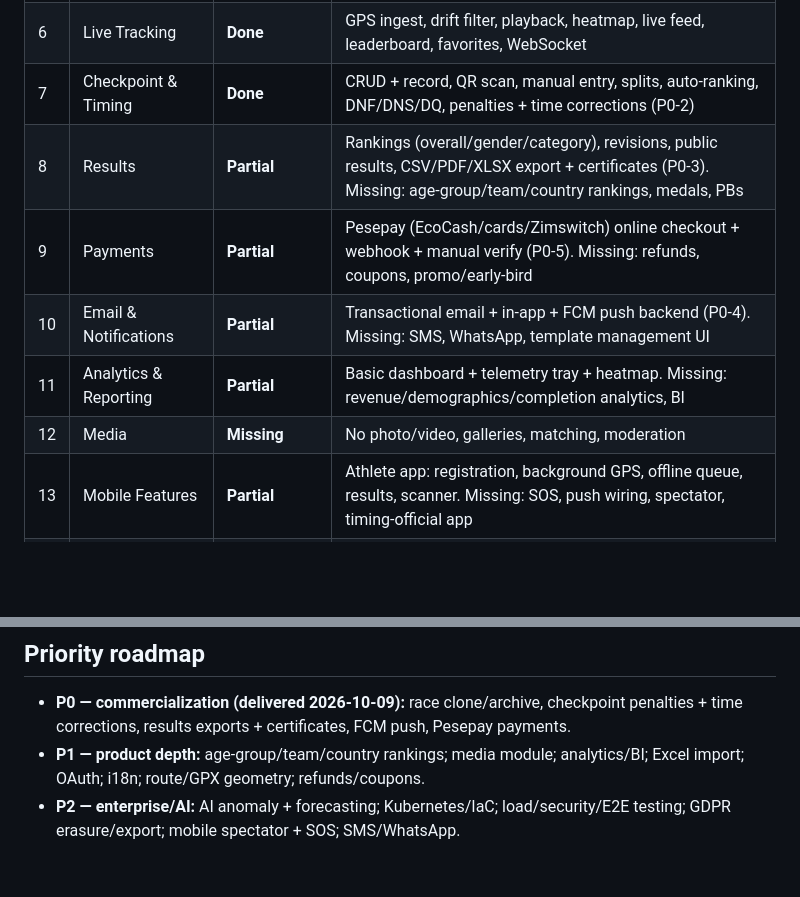
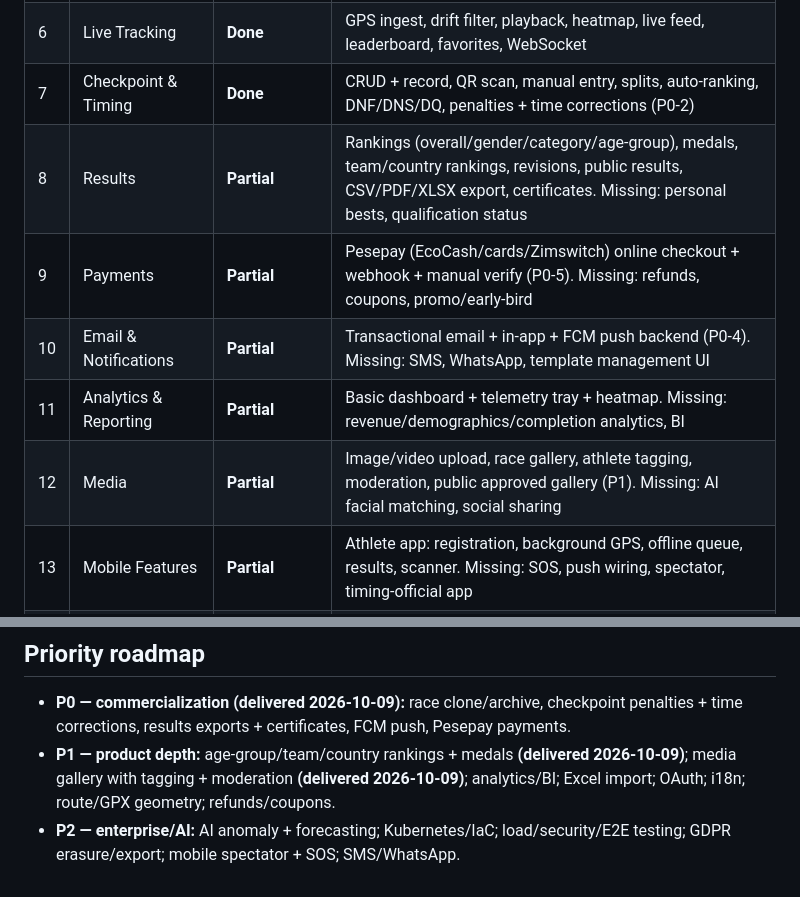
Before and after one commit to nkosea07/stridex, a Markdown page: docs/GAP_ANALYSIS_2026_10_09.md, 2 parts joined by grey strips. GitHub-like rendering; blank space fills up the shorter version.

Commit message:
docs: note P1 rankings and media delivery

```diff
--- a/docs/GAP_ANALYSIS_2026_10_09.md
+++ b/docs/GAP_ANALYSIS_2026_10_09.md
@@ -25,11 +25,11 @@ and **enterprise/AI**.
 | 5 | Printable Bibs | **Partial** | iText PDF, ZXing QR, batch. Missing: 1D barcode, sponsor branding, templates |
 | 6 | Live Tracking | **Done** | GPS ingest, drift filter, playback, heatmap, live feed, leaderboard, favorites, WebSocket |
 | 7 | Checkpoint & Timing | **Done** | CRUD + record, QR scan, manual entry, splits, auto-ranking, DNF/DNS/DQ, penalties + time corrections (P0-2) |
-| 8 | Results | **Partial** | Rankings (overall/gender/category), revisions, public results, CSV/PDF/XLSX export + certificates (P0-3). Missing: age-group/team/country rankings, medals, PBs |
+| 8 | Results | **Partial** | Rankings (overall/gender/category/age-group), medals, team/country rankings, revisions, public results, CSV/PDF/XLSX export, certificates. Missing: personal bests, qualification status |
 | 9 | Payments | **Partial** | Pesepay (EcoCash/cards/Zimswitch) online checkout + webhook + manual verify (P0-5). Missing: refunds, coupons, promo/early-bird |
 | 10 | Email & Notifications | **Partial** | Transactional email + in-app + FCM push backend (P0-4). Missing: SMS, WhatsApp, template management UI |
 | 11 | Analytics & Reporting | **Partial** | Basic dashboard + telemetry tray + heatmap. Missing: revenue/demographics/completion analytics, BI |
-| 12 | Media | **Missing** | No photo/video, galleries, matching, moderation |
+| 12 | Media | **Partial** | Image/video upload, race gallery, athlete tagging, moderation, public approved gallery (P1). Missing: AI facial matching, social sharing |
 | 13 | Mobile Features | **Partial** | Athlete app: registration, background GPS, offline queue, results, scanner. Missing: SOS, push wiring, spectator, timing-official app |
 | 14 | Security | **Done** | JWT hardening, Secure cookies, MFA, rate limiting, append-only audit, correlation IDs, prod validator, hashed RFID keys, PII-safe public endpoints |
 | 15 | Performance & Scale | **Partial** | Redis cache/streams, pagination, PostGIS GiST indexes. Missing: `gps_locations` partitioning, CDN, load testing |
@@ -43,7 +43,8 @@ and **enterprise/AI**.
 
 - **P0 — commercialization (delivered 2026-10-09):** race clone/archive, checkpoint
   penalties + time corrections, results exports + certificates, FCM push, Pesepay payments.
-- **P1 — product depth:** age-group/team/country rankings; media module; analytics/BI;
+- **P1 — product depth:** age-group/team/country rankings + medals **(delivered 2026-10-09)**;
+  media gallery with tagging + moderation **(delivered 2026-10-09)**; analytics/BI;
   Excel import; OAuth; i18n; route/GPX geometry; refunds/coupons.
 - **P2 — enterprise/AI:** AI anomaly + forecasting; Kubernetes/IaC; load/security/E2E
   testing; GDPR erasure/export; mobile spectator + SOS; SMS/WhatsApp.
```
